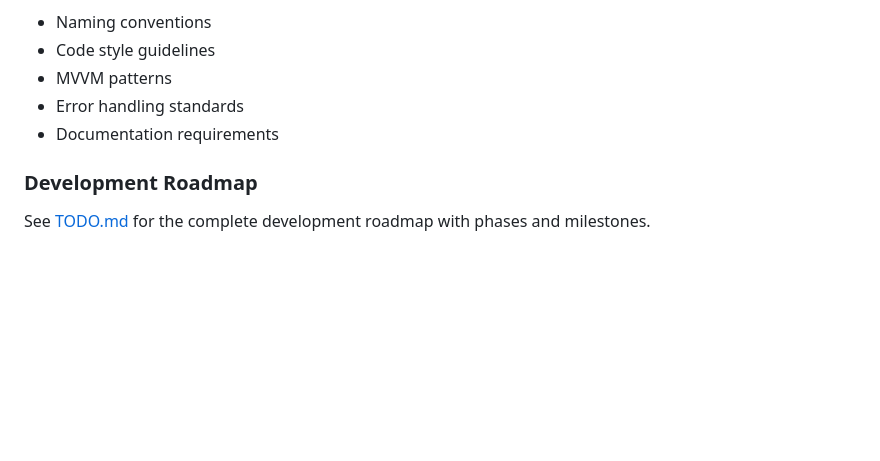
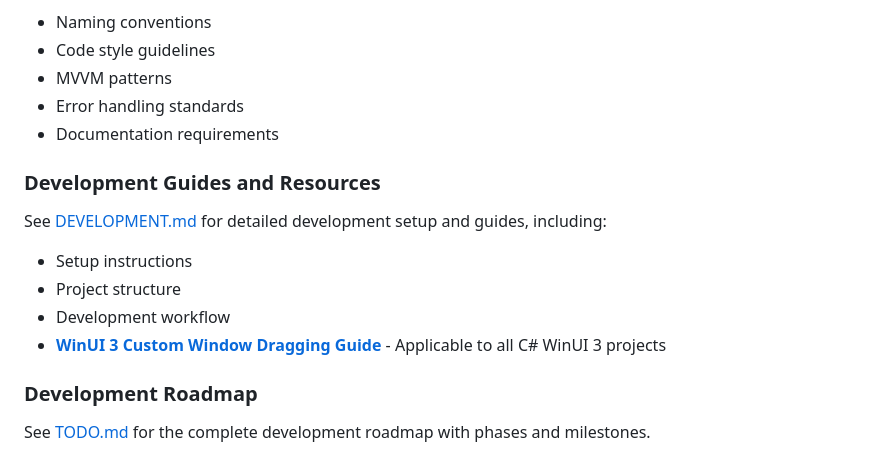
Before and after one commit to melihcelenk/TaskTimerWidget, a Markdown page: README.md, the part around the change. Rendered like a GitHub page; blank space fills up the shorter version.

```diff
--- a/README.md
+++ b/README.md
@@ -94,6 +94,14 @@ Please refer to [CLAUDE.md](./CLAUDE.md) for:
 - Error handling standards
 - Documentation requirements
 
+### Development Guides and Resources
+
+See [DEVELOPMENT.md](./DEVELOPMENT.md) for detailed development setup and guides, including:
+- Setup instructions
+- Project structure
+- Development workflow
+- **[WinUI 3 Custom Window Dragging Guide](./docs/WINUI3_WINDOW_DRAGGING.md)** - Applicable to all C# WinUI 3 projects
+
 ### Development Roadmap
 
 See [TODO.md](./TODO.md) for the complete development roadmap with phases and milestones.
```
Also changed, not shown: DEVELOPMENT.md (+24 -1 lines), docs/WINUI3_WINDOW_DRAGGING.md (added, +239 -0 lines).
